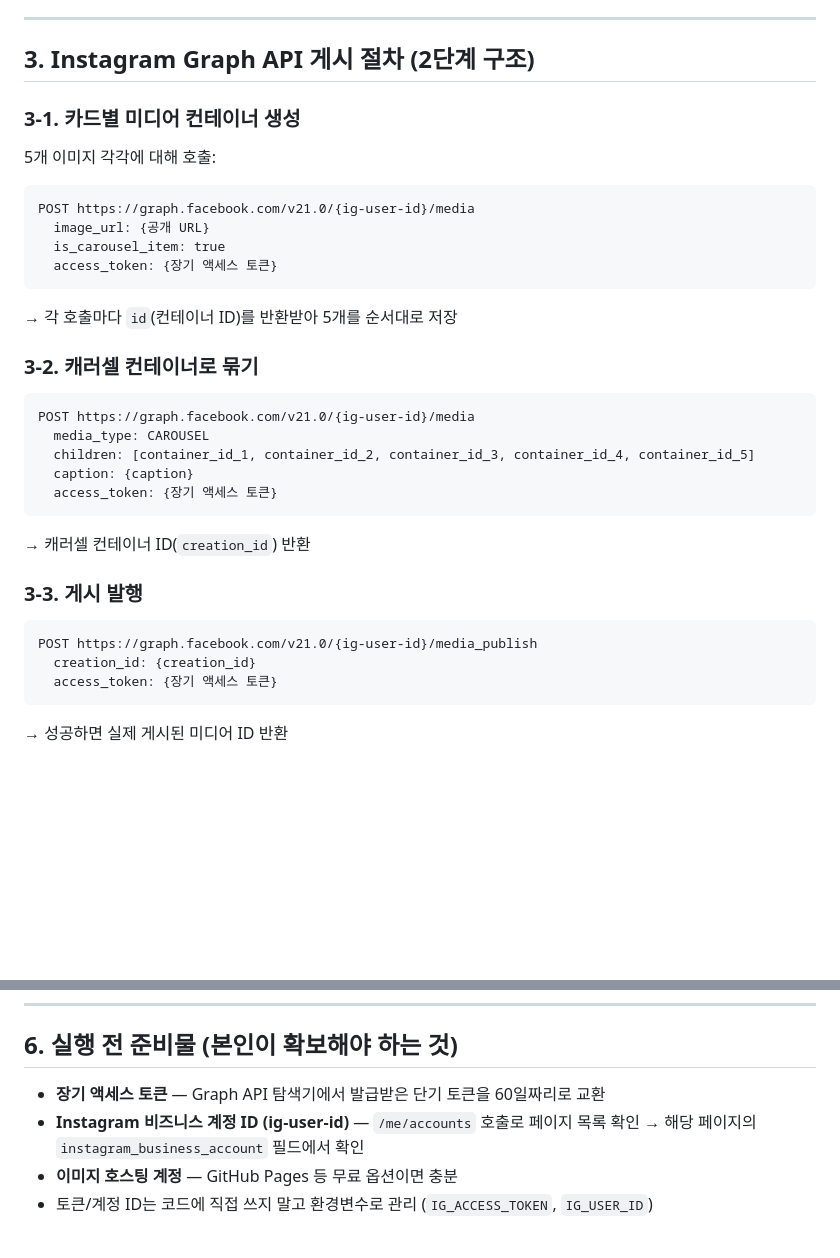
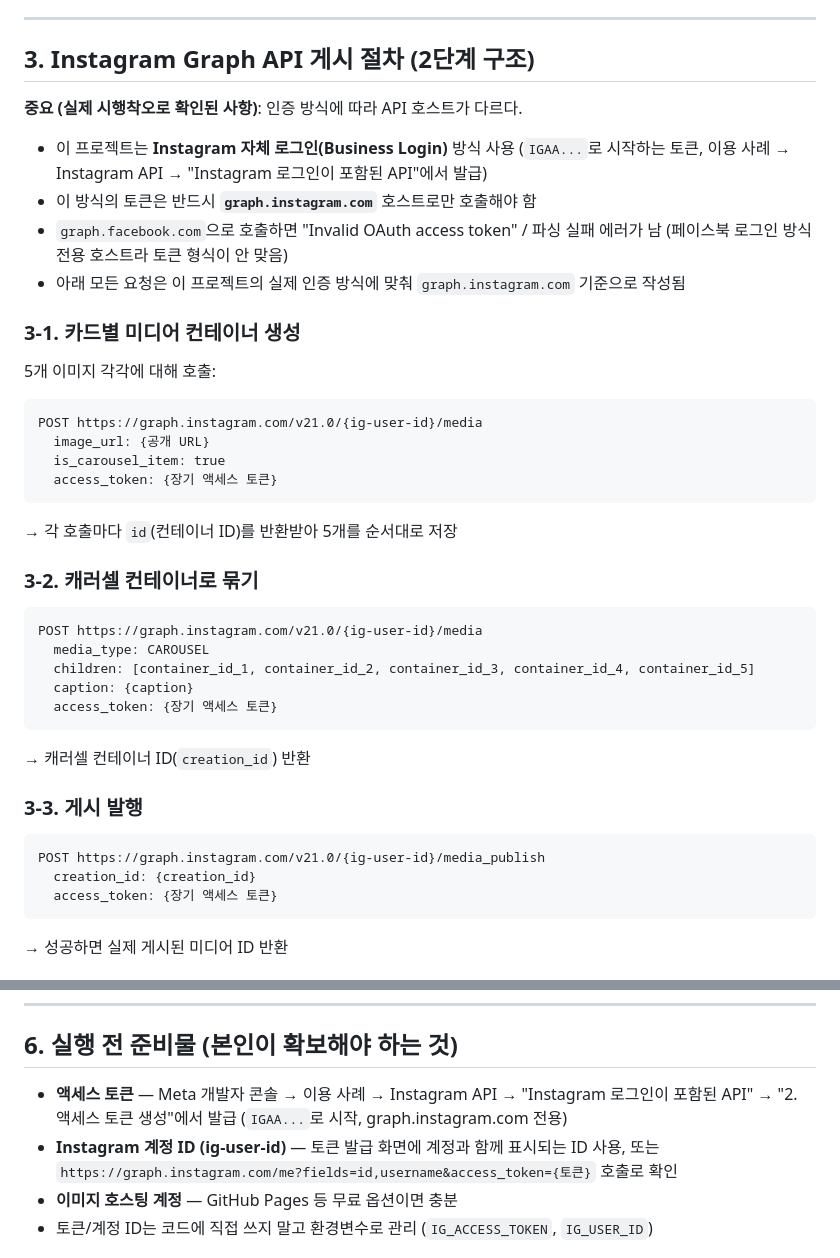
Before and after one commit to dailyshort6/insta-card-news, a Markdown page: upload.md, 2 parts joined by grey strips. Drawn GitHub-style; blank space fills up the shorter version.

````diff
--- a/upload.md
+++ b/upload.md
@@ -42,11 +42,17 @@ Instagram Graph API는 게시 시점에 메타가 이미지를 직접 가져가
 
 ## 3. Instagram Graph API 게시 절차 (2단계 구조)
 
+**중요 (실제 시행착오로 확인된 사항)**: 인증 방식에 따라 API 호스트가 다르다.
+- 이 프로젝트는 **Instagram 자체 로그인(Business Login)** 방식 사용 (`IGAA...`로 시작하는 토큰, 이용 사례 → Instagram API → "Instagram 로그인이 포함된 API"에서 발급)
+- 이 방식의 토큰은 반드시 **`graph.instagram.com`** 호스트로만 호출해야 함
+- `graph.facebook.com`으로 호출하면 "Invalid OAuth access token" / 파싱 실패 에러가 남 (페이스북 로그인 방식 전용 호스트라 토큰 형식이 안 맞음)
+- 아래 모든 요청은 이 프로젝트의 실제 인증 방식에 맞춰 `graph.instagram.com` 기준으로 작성됨
+
 ### 3-1. 카드별 미디어 컨테이너 생성
 5개 이미지 각각에 대해 호출:
 
 ```
-POST https://graph.facebook.com/v21.0/{ig-user-id}/media
+POST https://graph.instagram.com/v21.0/{ig-user-id}/media
   image_url: {공개 URL}
   is_carousel_item: true
   access_token: {장기 액세스 토큰}
@@ -57,7 +63,7 @@ POST https://graph.facebook.com/v21.0/{ig-user-id}/media
 ### 3-2. 캐러셀 컨테이너로 묶기
 
 ```
-POST https://graph.facebook.com/v21.0/{ig-user-id}/media
+POST https://graph.instagram.com/v21.0/{ig-user-id}/media
   media_type: CAROUSEL
   children: [container_id_1, container_id_2, container_id_3, container_id_4, container_id_5]
   caption: {caption}
@@ -69,7 +75,7 @@ POST https://graph.facebook.com/v21.0/{ig-user-id}/media
 ### 3-3. 게시 발행
 
 ```
-POST https://graph.facebook.com/v21.0/{ig-user-id}/media_publish
+POST https://graph.instagram.com/v21.0/{ig-user-id}/media_publish
   creation_id: {creation_id}
   access_token: {장기 액세스 토큰}
 ```
@@ -98,8 +104,8 @@ POST https://graph.facebook.com/v21.0/{ig-user-id}/media_publish
 
 ## 6. 실행 전 준비물 (본인이 확보해야 하는 것)
 
-- **장기 액세스 토큰** — Graph API 탐색기에서 발급받은 단기 토큰을 60일짜리로 교환
-- **Instagram 비즈니스 계정 ID (ig-user-id)** — `/me/accounts` 호출로 페이지 목록 확인 → 해당 페이지의 `instagram_business_account` 필드에서 확인
+- **액세스 토큰** — Meta 개발자 콘솔 → 이용 사례 → Instagram API → "Instagram 로그인이 포함된 API" → "2. 액세스 토큰 생성"에서 발급 (`IGAA...`로 시작, graph.instagram.com 전용)
+- **Instagram 계정 ID (ig-user-id)** — 토큰 발급 화면에 계정과 함께 표시되는 ID 사용, 또는 `https://graph.instagram.com/me?fields=id,username&access_token={토큰}` 호출로 확인
 - **이미지 호스팅 계정** — GitHub Pages 등 무료 옵션이면 충분
 - 토큰/계정 ID는 코드에 직접 쓰지 말고 환경변수로 관리 (`IG_ACCESS_TOKEN`, `IG_USER_ID`)
 
````
